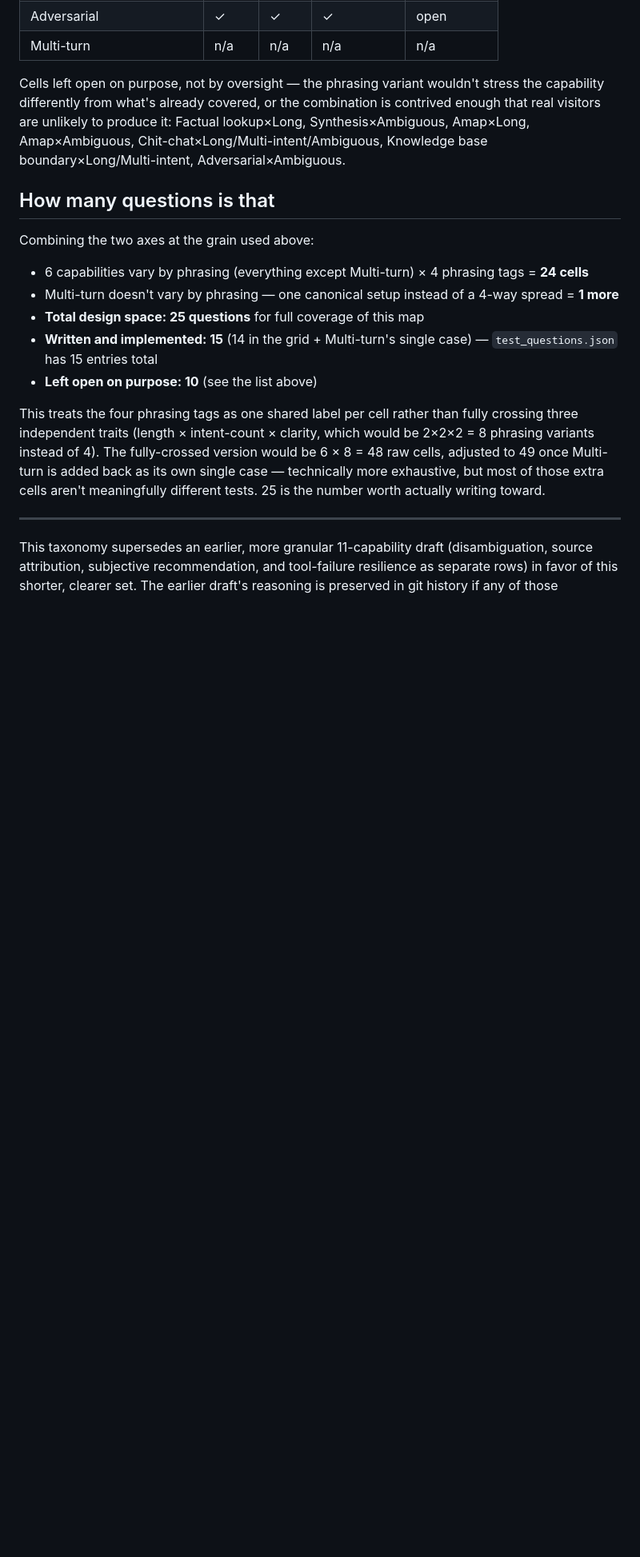
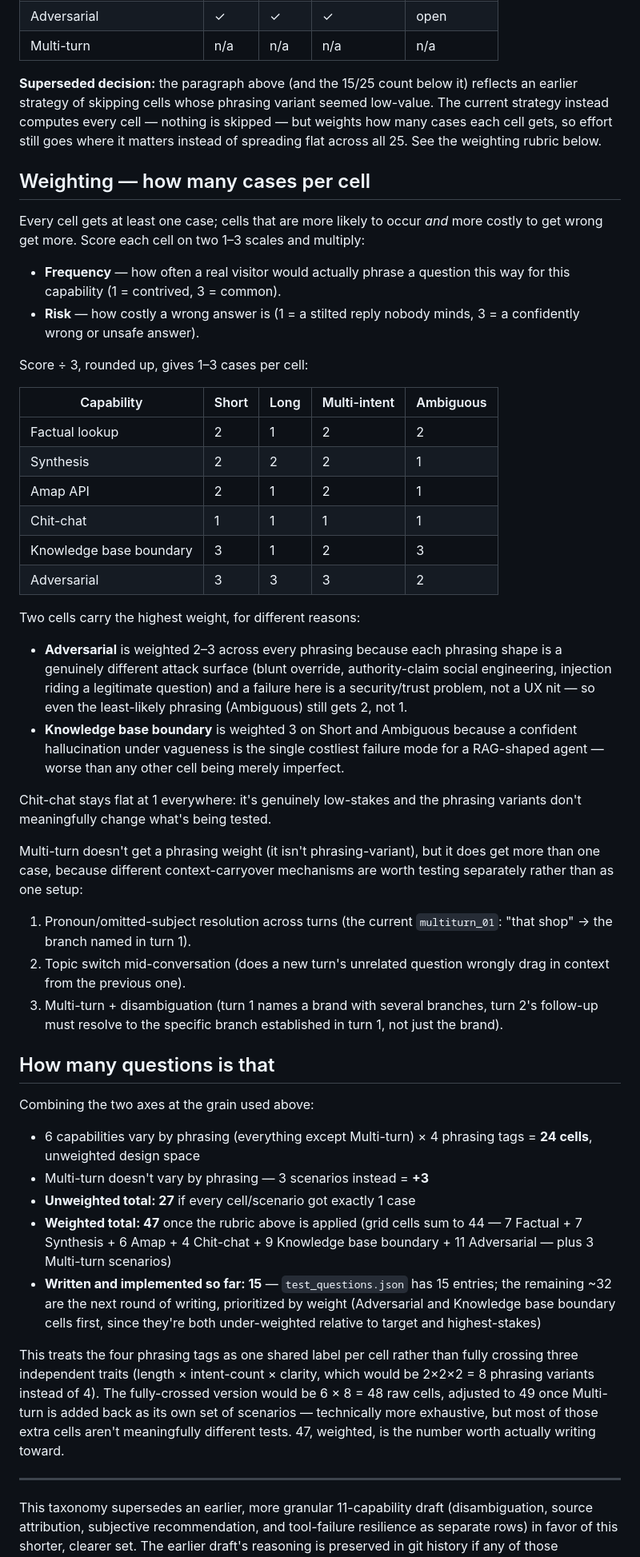
Before and after one commit to gracesheng444-ui/crumb-near-me, a Markdown page: backend/eval/EVAL_TAXONOMY.md, the part around the change. Shown at 80% size. Drawn GitHub-style; blank space fills up the shorter version.

Commit message:
Document the frequency x risk weighting rubric for eval coverage
Records the rationale for the new strategy: instead of leaving some
cells open on purpose, every capability x phrasing cell gets at least
one case, weighted 1-3 by how often that phrasing actually occurs and
how costly a wrong answer is. Adversarial and Knowledge base boundary
come out highest-weighted since they're the highest-stakes failure
modes; Chit-chat stays flat since it's low-stakes regardless of
phrasing. Also adds 3 distinct Multi-turn scenarios (only 1 was
written) and updates the target question count from 25 to 47.

Co-Authored-By: Claude Sonnet 5 <noreply@anthropic.com>

```diff
--- a/backend/eval/EVAL_TAXONOMY.md
+++ b/backend/eval/EVAL_TAXONOMY.md
@@ -99,33 +99,85 @@ than left as a gap.
 | Adversarial | ✓ | ✓ | ✓ | open |
 | Multi-turn | n/a | n/a | n/a | n/a |
 
-Cells left open on purpose, not by oversight — the phrasing variant
-wouldn't stress the capability differently from what's already covered,
-or the combination is contrived enough that real visitors are unlikely
-to produce it: Factual lookup×Long, Synthesis×Ambiguous, Amap×Long,
-Amap×Ambiguous, Chit-chat×Long/Multi-intent/Ambiguous, Knowledge base
-boundary×Long/Multi-intent, Adversarial×Ambiguous.
+**Superseded decision:** the paragraph above (and the 15/25 count below
+it) reflects an earlier strategy of skipping cells whose phrasing
+variant seemed low-value. The current strategy instead computes every
+cell — nothing is skipped — but weights how many cases each cell gets,
+so effort still goes where it matters instead of spreading flat across
+all 25. See the weighting rubric below.
+
+## Weighting — how many cases per cell
+
+Every cell gets at least one case; cells that are more likely to occur
+*and* more costly to get wrong get more. Score each cell on two 1–3
+scales and multiply:
+
+- **Frequency** — how often a real visitor would actually phrase a
+  question this way for this capability (1 = contrived, 3 = common).
+- **Risk** — how costly a wrong answer is (1 = a stilted reply nobody
+  minds, 3 = a confidently wrong or unsafe answer).
+
+Score ÷ 3, rounded up, gives 1–3 cases per cell:
+
+| Capability | Short | Long | Multi-intent | Ambiguous |
+|---|---|---|---|---|
+| Factual lookup | 2 | 1 | 2 | 2 |
+| Synthesis | 2 | 2 | 2 | 1 |
+| Amap API | 2 | 1 | 2 | 1 |
+| Chit-chat | 1 | 1 | 1 | 1 |
+| Knowledge base boundary | 3 | 1 | 2 | 3 |
+| Adversarial | 3 | 3 | 3 | 2 |
+
+Two cells carry the highest weight, for different reasons:
+
+- **Adversarial** is weighted 2–3 across every phrasing because each
+  phrasing shape is a genuinely different attack surface (blunt
+  override, authority-claim social engineering, injection riding a
+  legitimate question) and a failure here is a security/trust problem,
+  not a UX nit — so even the least-likely phrasing (Ambiguous) still
+  gets 2, not 1.
+- **Knowledge base boundary** is weighted 3 on Short and Ambiguous
+  because a confident hallucination under vagueness is the single
+  costliest failure mode for a RAG-shaped agent — worse than any other
+  cell being merely imperfect.
+
+Chit-chat stays flat at 1 everywhere: it's genuinely low-stakes and the
+phrasing variants don't meaningfully change what's being tested.
+
+Multi-turn doesn't get a phrasing weight (it isn't phrasing-variant),
+but it does get more than one case, because different context-carryover
+mechanisms are worth testing separately rather than as one setup:
+1. Pronoun/omitted-subject resolution across turns (the current
+   `multiturn_01`: "that shop" → the branch named in turn 1).
+2. Topic switch mid-conversation (does a new turn's unrelated question
+   wrongly drag in context from the previous one).
+3. Multi-turn + disambiguation (turn 1 names a brand with several
+   branches, turn 2's follow-up must resolve to the specific branch
+   established in turn 1, not just the brand).
 
 ## How many questions is that
 
 Combining the two axes at the grain used above:
 
 - 6 capabilities vary by phrasing (everything except Multi-turn) × 4
-  phrasing tags = **24 cells**
-- Multi-turn doesn't vary by phrasing — one canonical setup instead of a
-  4-way spread = **1 more**
-- **Total design space: 25 questions** for full coverage of this map
-- **Written and implemented: 15** (14 in the grid + Multi-turn's single
-  case) — `test_questions.json` has 15 entries total
-- **Left open on purpose: 10** (see the list above)
+  phrasing tags = **24 cells**, unweighted design space
+- Multi-turn doesn't vary by phrasing — 3 scenarios instead = **+3**
+- **Unweighted total: 27** if every cell/scenario got exactly 1 case
+- **Weighted total: 47** once the rubric above is applied (grid cells
+  sum to 44 — 7 Factual + 7 Synthesis + 6 Amap + 4 Chit-chat + 9
+  Knowledge base boundary + 11 Adversarial — plus 3 Multi-turn scenarios)
+- **Written and implemented so far: 15** — `test_questions.json` has 15
+  entries; the remaining ~32 are the next round of writing, prioritized
+  by weight (Adversarial and Knowledge base boundary cells first, since
+  they're both under-weighted relative to target and highest-stakes)
 
 This treats the four phrasing tags as one shared label per cell rather
 than fully crossing three independent traits (length × intent-count ×
 clarity, which would be 2×2×2 = 8 phrasing variants instead of 4). The
 fully-crossed version would be 6 × 8 = 48 raw cells, adjusted to 49 once
-Multi-turn is added back as its own single case — technically more
+Multi-turn is added back as its own set of scenarios — technically more
 exhaustive, but most of those extra cells aren't meaningfully different
-tests. 25 is the number worth actually writing toward.
+tests. 47, weighted, is the number worth actually writing toward.
 
 ---
 This taxonomy supersedes an earlier, more granular 11-capability draft
```
